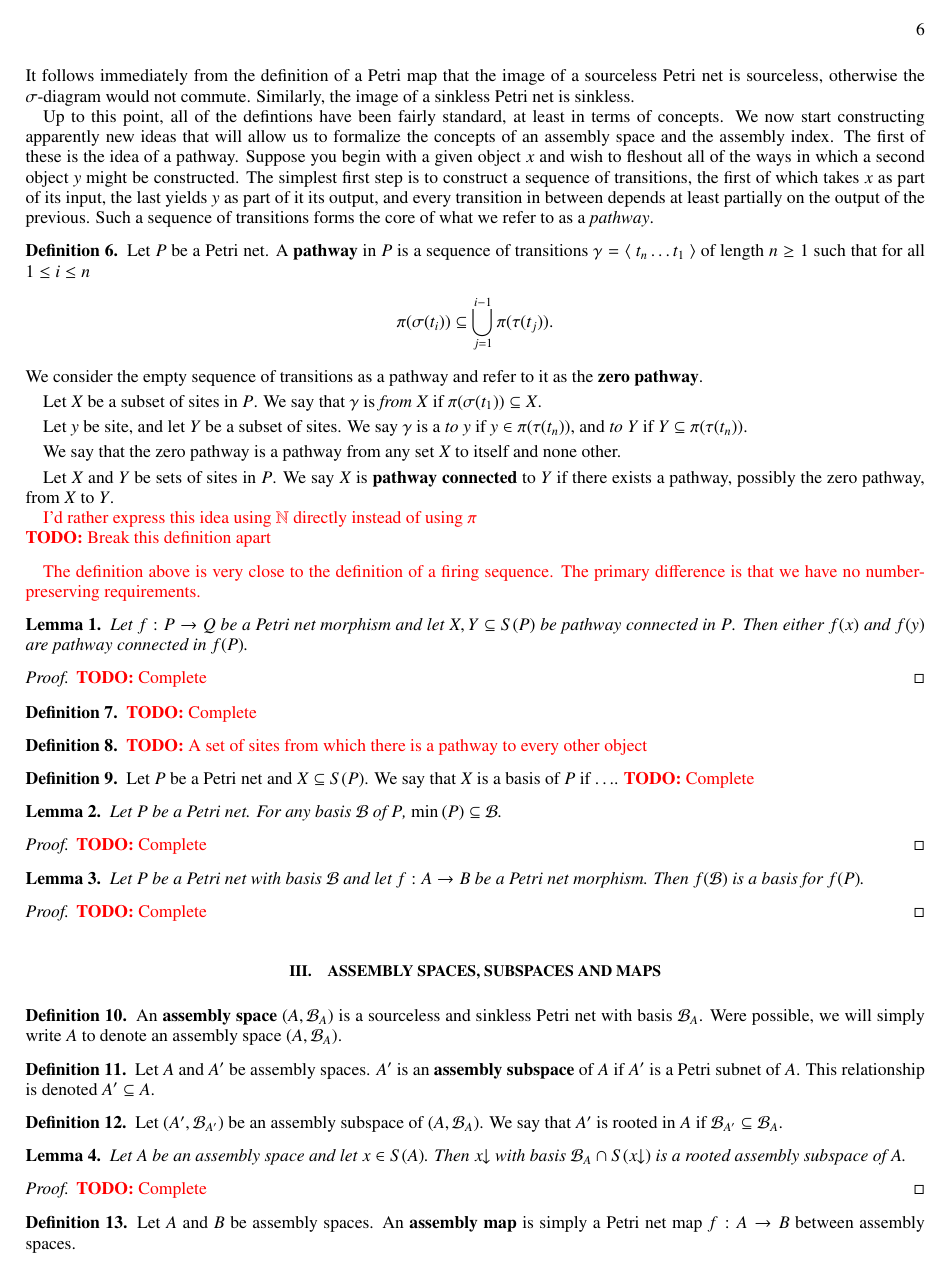
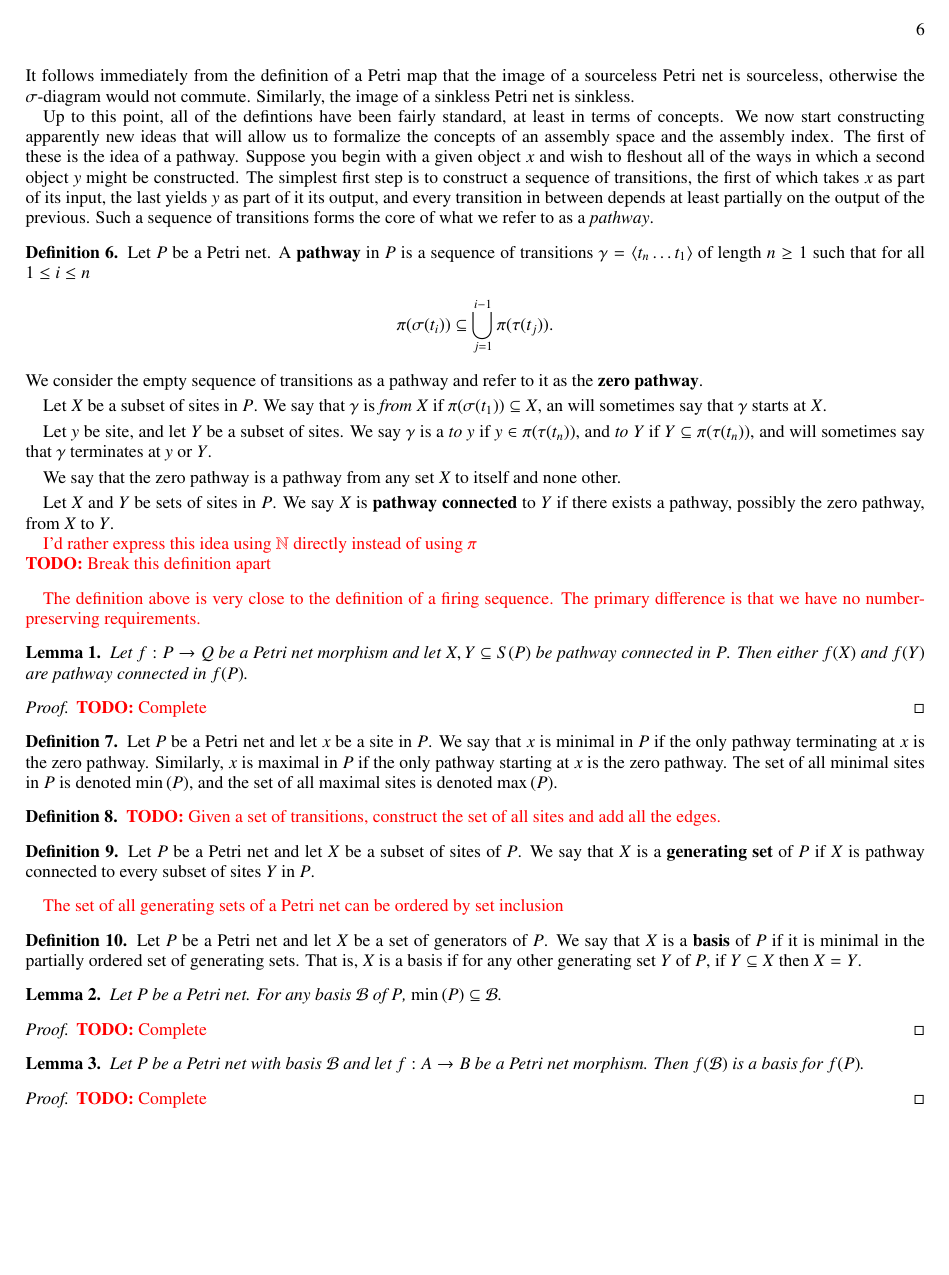
Before and after one commit to ELIFE-ASU/dglmoore, a LaTeX paper (papers/assembly/I/main.tex): page 6 of 7. Compiled offline with pdfLaTeX.

Commit message:
Flesh out the definition of the basis

```diff
--- a/papers/assembly/I/main.tex
+++ b/papers/assembly/I/main.tex
@@ -61,7 +61,7 @@
 \newcommand{\Maxim}{\mathcal{Max}}
 \newcommand{\A}{\mathcal{A}}
 \newcommand{\powerset}{\mathcal{P}}
-\newcommand{\pathway}[1]{\langle~#1~\rangle}
+\newcommand{\pathway}[1]{\langle#1\rangle}
 
 \newcommand{\red}[1]{{\color{red}#1}}
 \newcommand{\green}[1]{{\color{green}#1}}
@@ -732,11 +732,11 @@ Such a sequence of transitions forms the core of what we refer to as a \textit{p
     We consider the empty sequence of transitions as a pathway and refer to it as the \textbf{zero pathway}.
 
     \smallskip
-    Let $X$ be a subset of sites in $P$. We say that $\gamma$ is \textit{from $X$} if $\pi(\sigma(t_1)) \subseteq X$.
+    Let $X$ be a subset of sites in $P$. We say that $\gamma$ is \textit{from $X$} if $\pi(\sigma(t_1)) \subseteq X$, an will sometimes say that $\gamma$ starts at $X$.
 
     \smallskip
     Let $y$ be site, and let $Y$ be a subset of sites.
-    We say $\gamma$ is a \textit{to $y$} if $y \in \pi(\tau(t_n))$, and \textit{to $Y$} if $Y \subseteq \pi(\tau(t_n))$.
+    We say $\gamma$ is a \textit{to $y$} if $y \in \pi(\tau(t_n))$, and \textit{to $Y$} if $Y \subseteq \pi(\tau(t_n))$, and will sometimes say that $\gamma$ terminates at $y$ or $Y$.
 
     \smallskip
     We say that the zero pathway is a pathway from any set $X$ to itself and none other.
@@ -754,24 +754,34 @@ Such a sequence of transitions forms the core of what we refer to as a \textit{p
 
 \begin{lemma}\label{lem:image-of-pathways}
     Let $f: P \rightarrow Q$ be a Petri net morphism and let $X, Y \subseteq S(P)$ be pathway connected in $P$.
-    Then either $f(x)$ and $f(y)$ are pathway connected in $f(P)$.
+    Then either $f(X)$ and $f(Y)$ are pathway connected in $f(P)$.
 \end{lemma}
 \begin{proof}
     \TODO{Complete}
 \end{proof}
 
+\begin{definition}\label{def:minimal-maximal}
+    Let $P$ be a Petri net and let $x$ be a site in $P$.
+    We say that $x$ is minimal in $P$ if the only pathway terminating at $x$ is the zero pathway.
+    Similarly, $x$ is maximal in $P$ if the only pathway starting at $x$ is the zero pathway.
+    The set of all minimal sites in $P$ is denoted $\Min{P}$, and the set of all maximal sites is denoted $\Max{P}$.
+\end{definition}
+
 \begin{definition}\label{def:site-completion}
-    \TODO{Complete}
+    \TODO{Given a set of transitions, construct the set of all sites and add all the edges.}
 \end{definition}
 
 \begin{definition}\label{def:generator}
-    \TODO{A set of sites from which there is a pathway to every other object}
+    Let $P$ be a Petri net and let $X$ be a subset of sites of $P$.
+    We say that $X$ is a \textbf{generating set} of $P$ if $X$ is pathway connected to every subset of sites $Y$ in $P$.
 \end{definition}
 
+\red{The set of all generating sets of a Petri net can be ordered by set inclusion}
+
 \begin{definition}\label{def:basis}
-    Let $P$ be a Petri net and $X \subseteq S(P)$.
-    We say that $X$ is a basis of $P$ if $\ldots$.
-    \TODO{Complete}
+    Let $P$ be a Petri net and let $X$ be a set of generators of $P$.
+    We say that $X$ is a \textbf{basis} of $P$ if it is minimal in the partially ordered set of generating sets.
+    That is, $X$ is a basis if for any other generating set $Y$ of $P$, if $Y \subseteq X$ then $X = Y$.
 \end{definition}
 
 \begin{lemma}\label{lem:minimal-are-basic}
```
